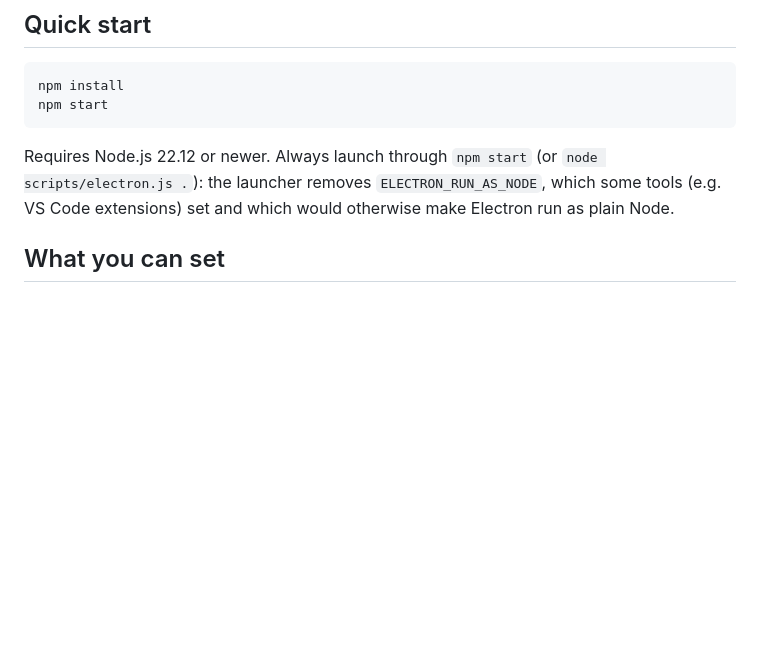
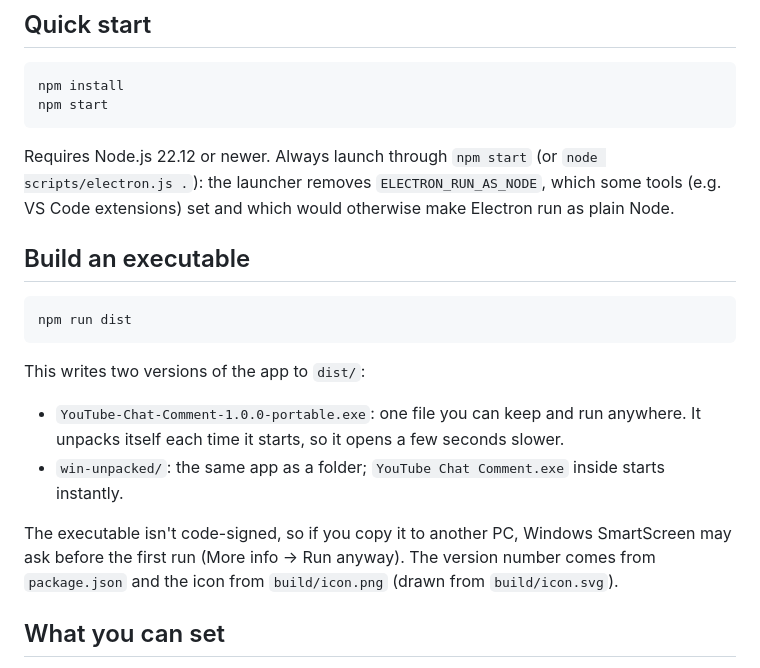
Before and after one commit to DanielMidgley/YouTube-Comment-Image, a Markdown page: README.md, the part around the change. GitHub-like rendering; blank space fills up the shorter version.

````diff
--- a/README.md
+++ b/README.md
@@ -14,6 +14,22 @@ npm start
 Requires Node.js 22.12 or newer. Always launch through `npm start` (or `node scripts/electron.js .`):
 the launcher removes `ELECTRON_RUN_AS_NODE`, which some tools (e.g. VS Code extensions) set and which
 would otherwise make Electron run as plain Node.
+
+## Build an executable
+
+```sh
+npm run dist
+```
+
+This writes two versions of the app to `dist/`:
+
+- `YouTube-Chat-Comment-1.0.0-portable.exe`: one file you can keep and run anywhere. It unpacks itself
+  each time it starts, so it opens a few seconds slower.
+- `win-unpacked/`: the same app as a folder; `YouTube Chat Comment.exe` inside starts instantly.
+
+The executable isn't code-signed, so if you copy it to another PC, Windows SmartScreen may ask before the
+first run (More info → Run anyway). The version number comes from `package.json` and the icon from
+`build/icon.png` (drawn from `build/icon.svg`).
 
 ## What you can set
 
````
Also changed, not shown: build/icon.png (added), 5 other files.
